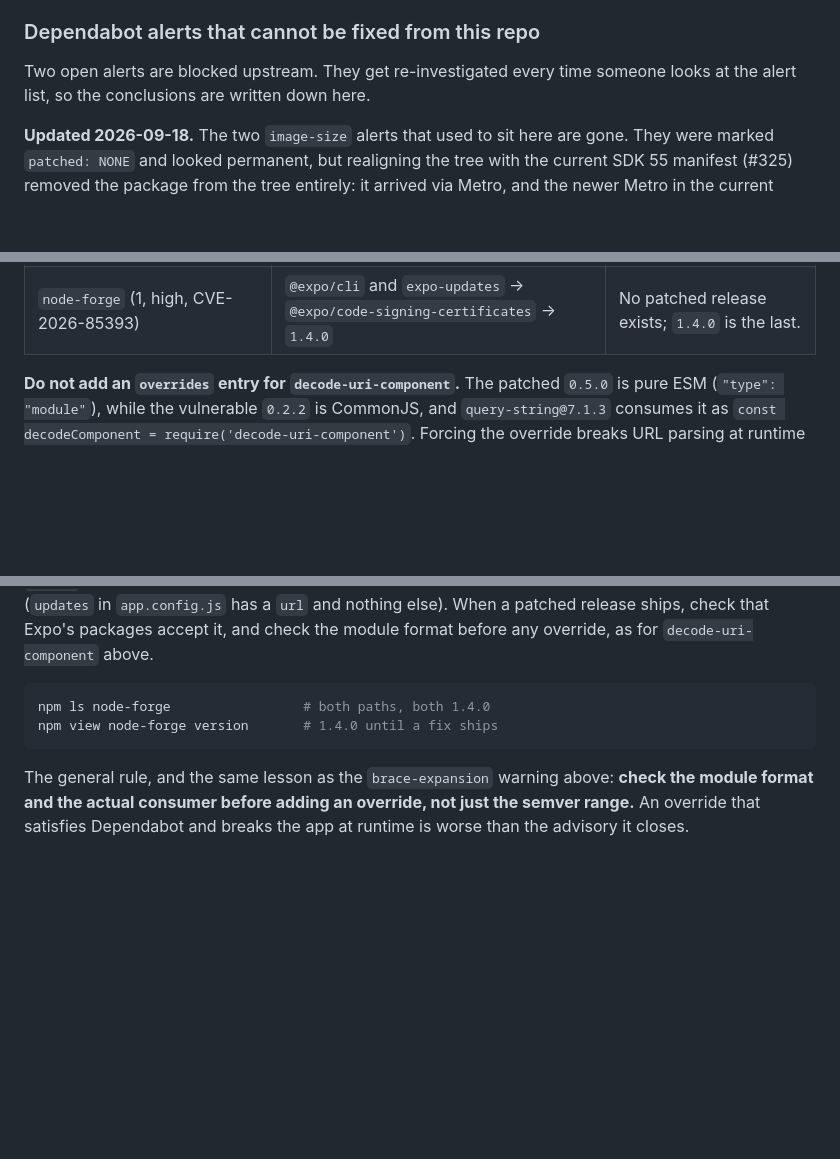
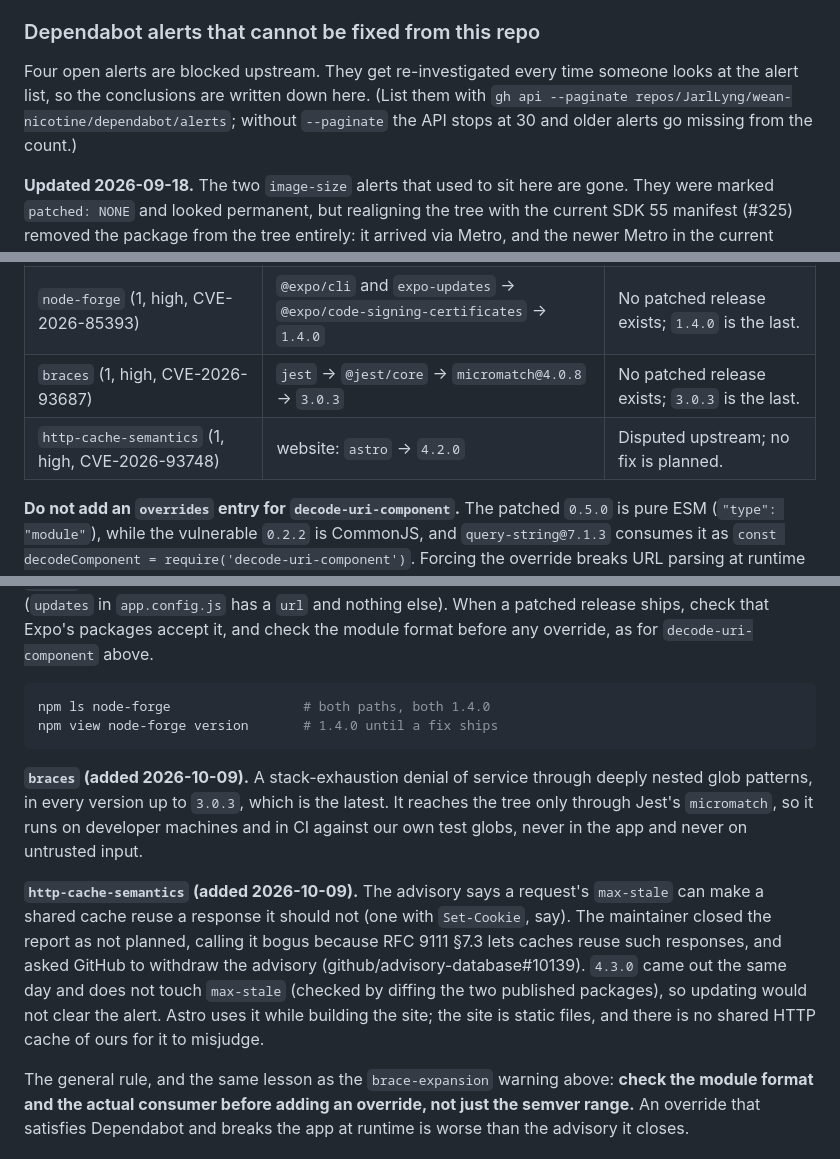
Before and after one commit to JarlLyng/wean-nicotine, a Markdown page: docs/ARCHITECTURE.md, 3 parts joined by grey strips. Rendered like a GitHub page; blank space fills up the shorter version.

Commit message:
docs(architecture): two more alerts with no fix to take (#386)
braces (CVE-2026-93687) and http-cache-semantics (CVE-2026-93748) join
decode-uri-component and node-forge in "Dependabot alerts that cannot be
fixed from this repo".

- braces: every version up to 3.0.3, the latest, is affected. It is in the
  tree only through Jest's micromatch: our own test globs, never the app.
- http-cache-semantics: the maintainer closed the report as not planned
  (RFC 9111 section 7.3 allows the reuse it describes) and asked GitHub to
  withdraw the advisory. 4.3.0 came out the same day without touching
  max-stale, checked by diffing the published 4.2.0 and 4.3.0 packages, so
  an update would not clear it. Astro uses it at build time only.

The intro now says four, and how to list them: the alerts API stops at 30
without --paginate, which is how the decode-uri-component alert dropped out
of a recent count.

Co-authored-by: Claude Opus 5.5 <noreply@anthropic.com>

````diff
--- a/docs/ARCHITECTURE.md
+++ b/docs/ARCHITECTURE.md
@@ -318,8 +318,10 @@ The fix that holds up:
 
 ### Dependabot alerts that cannot be fixed from this repo
 
-Two open alerts are blocked upstream. They get re-investigated every time someone looks at
-the alert list, so the conclusions are written down here.
+Four open alerts are blocked upstream. They get re-investigated every time someone looks at
+the alert list, so the conclusions are written down here. (List them with
+`gh api --paginate repos/JarlLyng/wean-nicotine/dependabot/alerts`; without `--paginate` the
+API stops at 30 and older alerts go missing from the count.)
 
 **Updated 2026-09-18.** The two `image-size` alerts that used to sit here are gone.
 They were marked `patched: NONE` and looked permanent, but realigning the tree with the
@@ -333,6 +335,8 @@ after an SDK move rather than treating it as permanent.
 | -------------------------------------------------- | ---------------------------------------------------------------------------- | ----------------------------------------------- |
 | `decode-uri-component` (1, medium, CVE-2026-45822) | `expo-router` → `query-string@7.1.3`                                         | Patched at `0.5.0`, but see below.              |
 | `node-forge` (1, high, CVE-2026-85393)             | `@expo/cli` and `expo-updates` → `@expo/code-signing-certificates` → `1.4.0` | No patched release exists; `1.4.0` is the last. |
+| `braces` (1, high, CVE-2026-93687)                 | `jest` → `@jest/core` → `micromatch@4.0.8` → `3.0.3`                         | No patched release exists; `3.0.3` is the last. |
+| `http-cache-semantics` (1, high, CVE-2026-93748)   | website: `astro` → `4.2.0`                                                   | Disputed upstream; no fix is planned.           |
 
 **Do not add an `overrides` entry for `decode-uri-component`.** The patched `0.5.0` is
 pure ESM (`"type": "module"`), while the vulnerable `0.2.2` is CommonJS, and
@@ -369,6 +373,20 @@ npm ls node-forge                 # both paths, both 1.4.0
 npm view node-forge version       # 1.4.0 until a fix ships
 ```
 
+**`braces` (added 2026-10-09).** A stack-exhaustion denial of service through deeply nested
+glob patterns, in every version up to `3.0.3`, which is the latest. It reaches the tree only
+through Jest's `micromatch`, so it runs on developer machines and in CI against our own test
+globs, never in the app and never on untrusted input.
+
+**`http-cache-semantics` (added 2026-10-09).** The advisory says a request's `max-stale` can
+make a shared cache reuse a response it should not (one with `Set-Cookie`, say). The
+maintainer closed the report as not planned, calling it bogus because RFC 9111 §7.3 lets
+caches reuse such responses, and asked GitHub to withdraw the advisory
+(github/advisory-database#10139). `4.3.0` came out the same day and does not touch
+`max-stale` (checked by diffing the two published packages), so updating would not clear the
+alert. Astro uses it while building the site; the site is static files, and there is no shared
+HTTP cache of ours for it to misjudge.
+
 The general rule, and the same lesson as the `brace-expansion` warning above: **check the
 module format and the actual consumer before adding an override, not just the semver
 range.** An override that satisfies Dependabot and breaks the app at runtime is worse than
````
